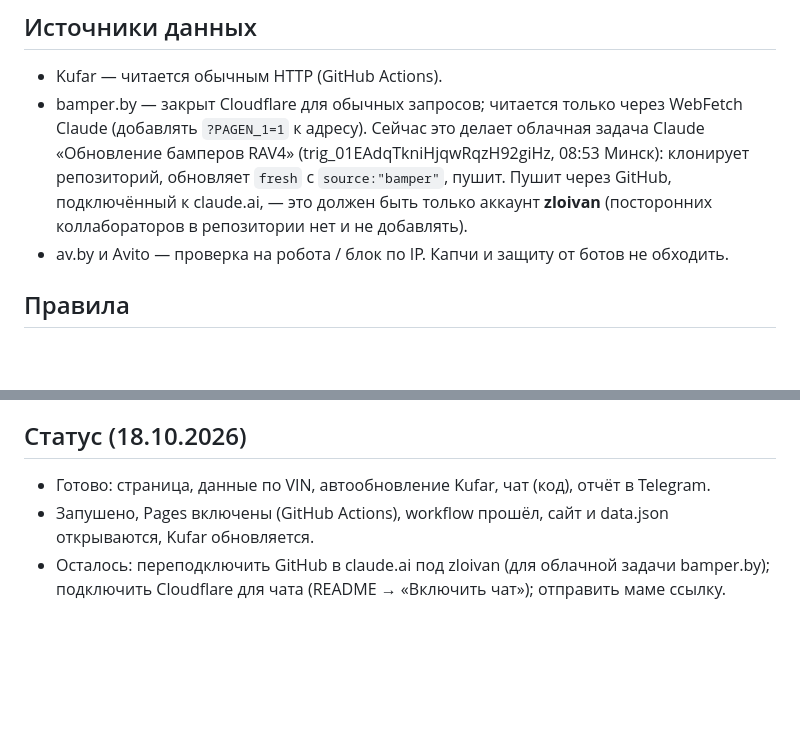
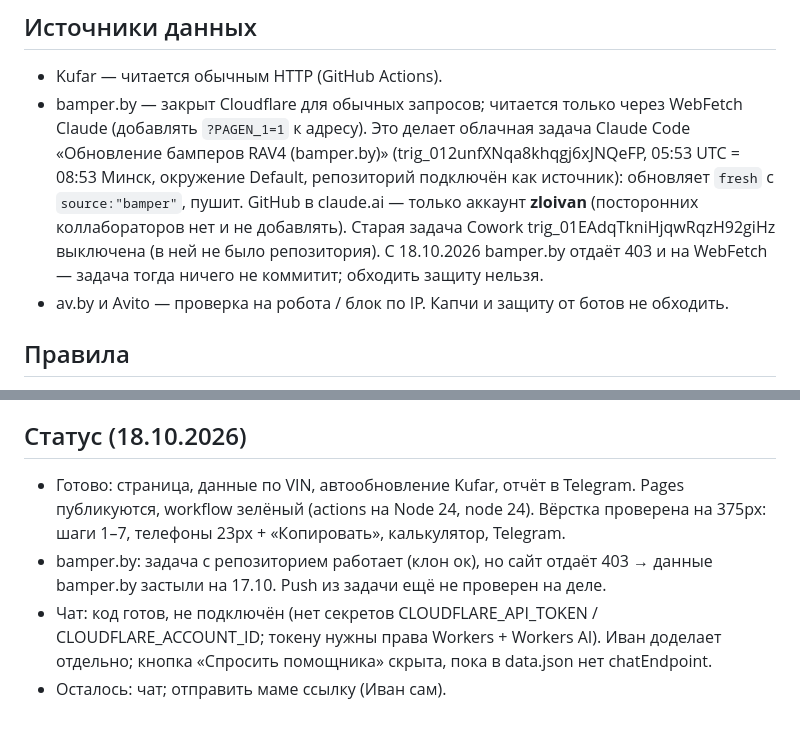
Before and after one commit to zloivan/rav4-bumper, a Markdown page: CLAUDE.md, 2 parts joined by grey strips. GitHub-like rendering; blank space fills up the shorter version.

Commit message:
CLAUDE.md: статус 18.10, новая облачная задача bamper.by

```diff
--- a/CLAUDE.md
+++ b/CLAUDE.md
@@ -23,7 +23,7 @@
 
 ## Источники данных
 - Kufar — читается обычным HTTP (GitHub Actions).
-- bamper.by — закрыт Cloudflare для обычных запросов; читается только через WebFetch Claude (добавлять `?PAGEN_1=1` к адресу). Сейчас это делает облачная задача Claude «Обновление бамперов RAV4» (trig_01EAdqTkniHjqwRqzH92giHz, 08:53 Минск): клонирует репозиторий, обновляет `fresh` с `source:"bamper"`, пушит. Пушит через GitHub, подключённый к claude.ai, — это должен быть только аккаунт **zloivan** (посторонних коллабораторов в репозитории нет и не добавлять).
+- bamper.by — закрыт Cloudflare для обычных запросов; читается только через WebFetch Claude (добавлять `?PAGEN_1=1` к адресу). Это делает облачная задача Claude Code «Обновление бамперов RAV4 (bamper.by)» (trig_012unfXNqa8khqgj6xJNQeFP, 05:53 UTC = 08:53 Минск, окружение Default, репозиторий подключён как источник): обновляет `fresh` с `source:"bamper"`, пушит. GitHub в claude.ai — только аккаунт **zloivan** (посторонних коллабораторов нет и не добавлять). Старая задача Cowork trig_01EAdqTkniHjqwRqzH92giHz выключена (в ней не было репозитория). С 18.10.2026 bamper.by отдаёт 403 и на WebFetch — задача тогда ничего не коммитит; обходить защиту нельзя.
 - av.by и Avito — проверка на робота / блок по IP. Капчи и защиту от ботов не обходить.
 
 ## Правила
@@ -36,6 +36,7 @@
 - gh CLI залогинен как IvanKhamichkou (без прав на репо) — настройки репозитория менять через браузер под zloivan.
 
 ## Статус (18.10.2026)
-- Готово: страница, данные по VIN, автообновление Kufar, чат (код), отчёт в Telegram.
-- Запушено, Pages включены (GitHub Actions), workflow прошёл, сайт и data.json открываются, Kufar обновляется.
-- Осталось: переподключить GitHub в claude.ai под zloivan (для облачной задачи bamper.by); подключить Cloudflare для чата (README → «Включить чат»); отправить маме ссылку.
+- Готово: страница, данные по VIN, автообновление Kufar, отчёт в Telegram. Pages публикуются, workflow зелёный (actions на Node 24, node 24). Вёрстка проверена на 375px: шаги 1–7, телефоны 23px + «Копировать», калькулятор, Telegram.
+- bamper.by: задача с репозиторием работает (клон ок), но сайт отдаёт 403 → данные bamper.by застыли на 17.10. Push из задачи ещё не проверен на деле.
+- Чат: код готов, не подключён (нет секретов CLOUDFLARE_API_TOKEN / CLOUDFLARE_ACCOUNT_ID; токену нужны права Workers + Workers AI). Иван доделает отдельно; кнопка «Спросить помощника» скрыта, пока в data.json нет chatEndpoint.
+- Осталось: чат; отправить маме ссылку (Иван сам).
```
